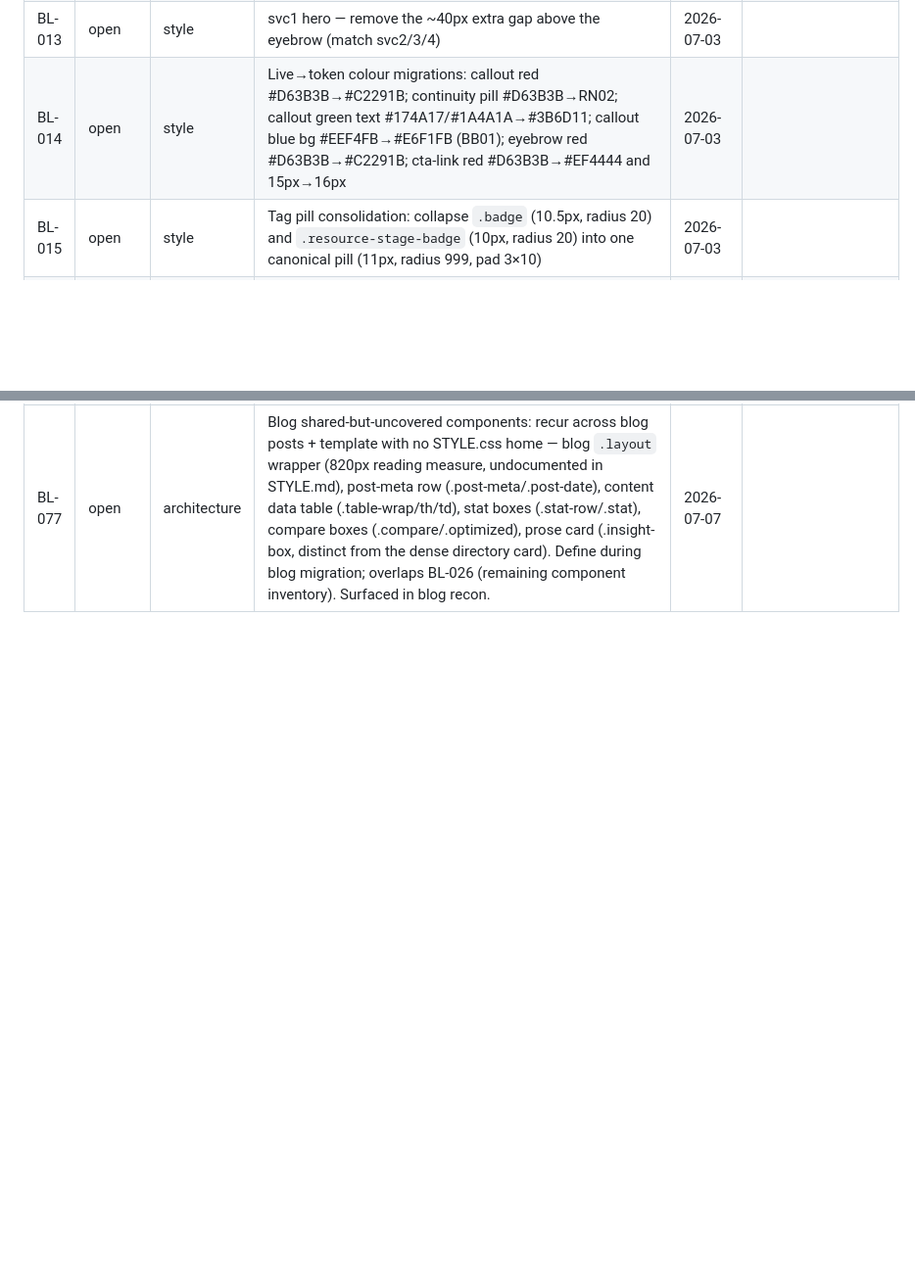
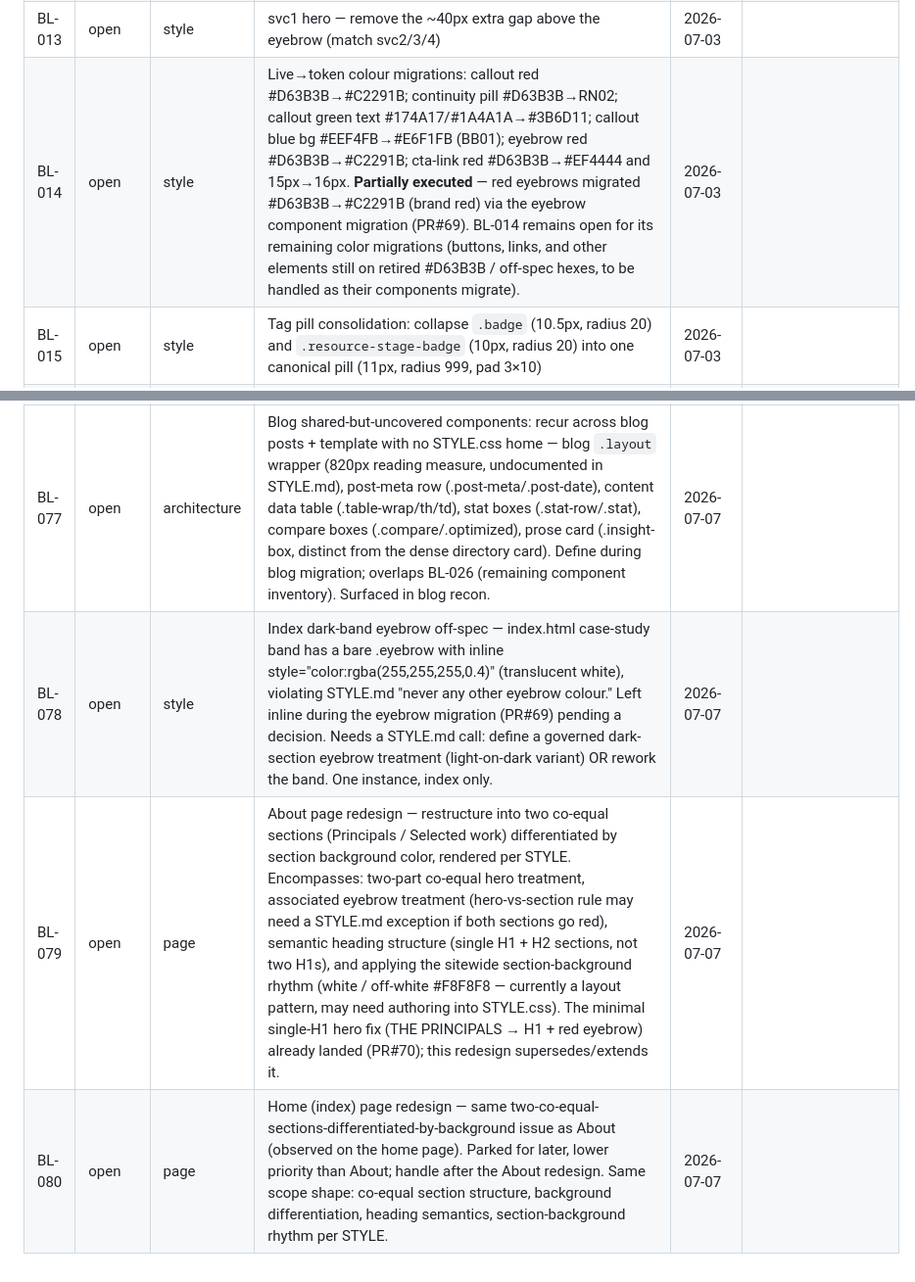
Before and after one commit to sw805206/threeflows-website, a Markdown page: BACKLOG.md, 2 parts joined by grey strips. Shown at 98% size. GitHub-like rendering; blank space fills up the shorter version.

Commit message:
chore: backlog flush — eyebrow BL-014 partial + 3 new rows
Edit BL-014 (stays open): note red eyebrows migrated #D63B3B->#C2291B via
PR#69; remains open for remaining color migrations.

Add BL-078 (style): index dark-band translucent-white eyebrow off-spec,
pending a STYLE.md dark-section-eyebrow decision.
Add BL-079 (page): About page redesign — two co-equal sections by
background; supersedes/extends the PR#70 minimal hero fix.
Add BL-080 (page): Home (index) redesign — same issue, parked after About.

Co-Authored-By: Claude Opus 4.8 <noreply@anthropic.com>

```diff
--- a/BACKLOG.md
+++ b/BACKLOG.md
@@ -56,7 +56,7 @@ A **project-based tracker** for important-but-not-urgent items — process, feat
 | BL-011 | open | style | Verify-from-live: breadcrumb `.breadcrumb-wrap` max-width drift (780 on some tool pages, 1100 on others) — pick one. Update: `.breadcrumb-wrap` max-width measures 1100px on all three sampled blog posts (blog-006/011/007), matching STYLE.css's interim value — so blogs are already on 1100. The 780-vs-1100 drift therefore originates on TOOL pages, not blogs; repoint the drift investigation at the tool-page family. | 2026-07-03 | |
 | BL-012 | park | style | Prev/next card size — deferred pending a separate design decision | 2026-07-03 | |
 | BL-013 | open | style | svc1 hero — remove the ~40px extra gap above the eyebrow (match svc2/3/4) | 2026-07-03 | |
-| BL-014 | open | style | Live→token colour migrations: callout red #D63B3B→#C2291B; continuity pill #D63B3B→RN02; callout green text #174A17/#1A4A1A→#3B6D11; callout blue bg #EEF4FB→#E6F1FB (BB01); eyebrow red #D63B3B→#C2291B; cta-link red #D63B3B→#EF4444 and 15px→16px | 2026-07-03 | |
+| BL-014 | open | style | Live→token colour migrations: callout red #D63B3B→#C2291B; continuity pill #D63B3B→RN02; callout green text #174A17/#1A4A1A→#3B6D11; callout blue bg #EEF4FB→#E6F1FB (BB01); eyebrow red #D63B3B→#C2291B; cta-link red #D63B3B→#EF4444 and 15px→16px. **Partially executed** — red eyebrows migrated #D63B3B→#C2291B (brand red) via the eyebrow component migration (PR#69). BL-014 remains open for its remaining color migrations (buttons, links, and other elements still on retired #D63B3B / off-spec hexes, to be handled as their components migrate). | 2026-07-03 | |
 | BL-015 | open | style | Tag pill consolidation: collapse `.badge` (10.5px, radius 20) and `.resource-stage-badge` (10px, radius 20) into one canonical pill (11px, radius 999, pad 3×10) | 2026-07-03 | |
 | BL-016 | open | style | Button cleanup: btn-red #D63B3B→RN01 #EF4444; standardize padding→12×24 (drift 13×28/12×26/11×24/10×20 + 9 inline on-dark); radius→6 (3 files drift to 8); remove `on-dark` class + 9 inline "Contact Us" overrides; remove dead `.nav-cta` CSS (51 pages); blog-007 chart toggles #D63B3B/#5C5C5C→per-post data-viz | 2026-07-03 | |
 | BL-017 | park | style | btn-outline — finalize combo + border treatment when next encountered (currently 1.5px/1px border drift, radius 8) | 2026-07-03 | |
@@ -120,3 +120,6 @@ A **project-based tracker** for important-but-not-urgent items — process, feat
 | BL-075 | open | style | Article/blog type-ramp fork: blog posts run a distinct smaller ramp (36/24/15/17) vs the site ramp (44/32/20/16 = TY-H1..TY-BODY). Before blog-family migration, decide: blogs adopt the site ramp (visual change to every post) OR STYLE.css encodes a separate governed blog/article ramp (new TY tokens). Non-mechanical — needs a STYLE.md design decision. Surfaced in blog CSS recon (BL-034 batch 2). | 2026-07-07 | |
 | BL-076 | open | style | Blog tag-pill taxonomy doesn't map to the palette. The 8-category Plan/Source/Launch/Scale/Data/Setup/Compliance/Others system (primary/secondary/empty states) has no home in the palette pill meanings (startup/established/open/curated/vendor). `.primary` uses RETIRED pink #FDE8F0/#B5256A (STYLE.md do-not-reintroduce list); `.empty` #F8F8F8/#C8C8C8 has no combo. Needs a palette/component decision, not a mechanical remap. Blocks blog pill migration. Surfaced in blog recon. | 2026-07-07 | |
 | BL-077 | open | architecture | Blog shared-but-uncovered components: recur across blog posts + template with no STYLE.css home — blog `.layout` wrapper (820px reading measure, undocumented in STYLE.md), post-meta row (.post-meta/.post-date), content data table (.table-wrap/th/td), stat boxes (.stat-row/.stat), compare boxes (.compare/.optimized), prose card (.insight-box, distinct from the dense directory card). Define during blog migration; overlaps BL-026 (remaining component inventory). Surfaced in blog recon. | 2026-07-07 | |
+| BL-078 | open | style | Index dark-band eyebrow off-spec — index.html case-study band has a bare .eyebrow with inline style="color:rgba(255,255,255,0.4)" (translucent white), violating STYLE.md "never any other eyebrow colour." Left inline during the eyebrow migration (PR#69) pending a decision. Needs a STYLE.md call: define a governed dark-section eyebrow treatment (light-on-dark variant) OR rework the band. One instance, index only. | 2026-07-07 | |
+| BL-079 | open | page | About page redesign — restructure into two co-equal sections (Principals / Selected work) differentiated by section background color, rendered per STYLE. Encompasses: two-part co-equal hero treatment, associated eyebrow treatment (hero-vs-section rule may need a STYLE.md exception if both sections go red), semantic heading structure (single H1 + H2 sections, not two H1s), and applying the sitewide section-background rhythm (white / off-white #F8F8F8 — currently a layout pattern, may need authoring into STYLE.css). The minimal single-H1 hero fix (THE PRINCIPALS → H1 + red eyebrow) already landed (PR#70); this redesign supersedes/extends it. | 2026-07-07 | |
+| BL-080 | open | page | Home (index) page redesign — same two-co-equal-sections-differentiated-by-background issue as About (observed on the home page). Parked for later, lower priority than About; handle after the About redesign. Same scope shape: co-equal section structure, background differentiation, heading semantics, section-background rhythm per STYLE. | 2026-07-07 | |
```
